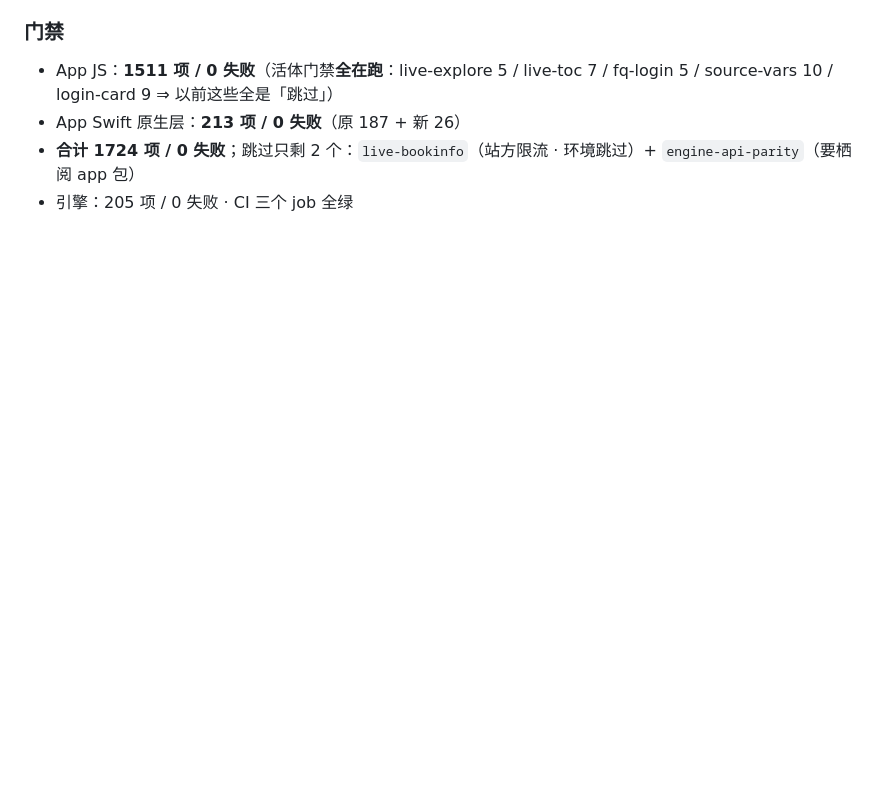
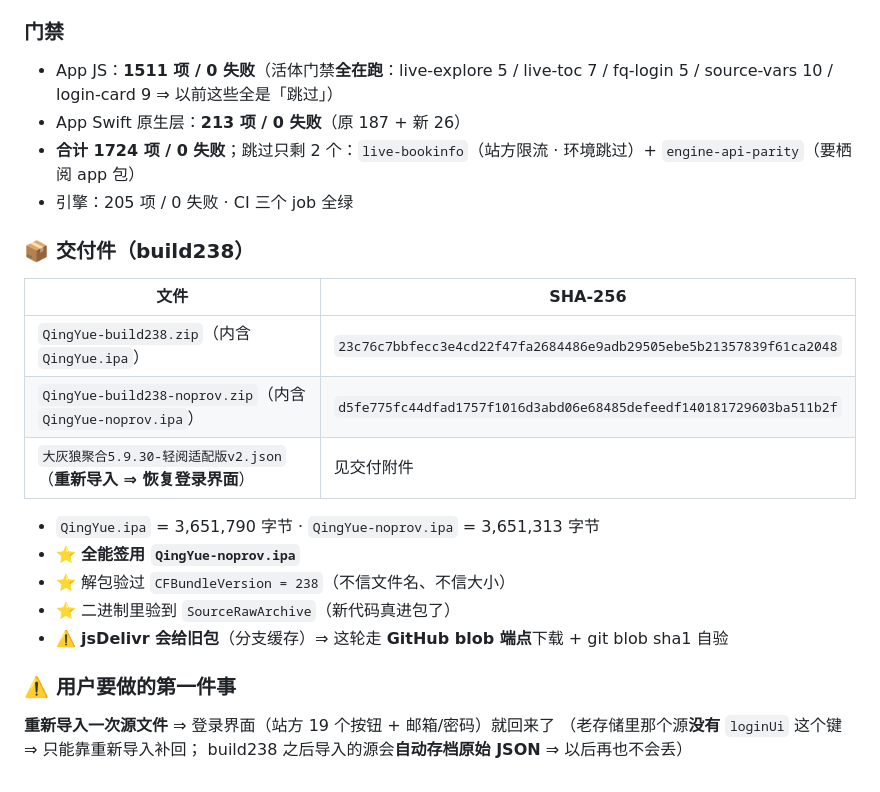
Before and after one commit to 806927125/qireaderlite, a Markdown page: 交接状态.md, the part around the change. Drawn GitHub-style; blank space fills up the shorter version.

Commit message:
build238：补交付记录（zip 形状 + sha256 + 重新导入提示）

```diff
--- a/交接状态.md
+++ b/交接状态.md
@@ -846,3 +846,21 @@ for p in ["</js>", "</JS>"] where t.hasSuffix(p) { t = String(t.dropFirst(t.coun
 - App Swift 原生层：**213 项 / 0 失败**（原 187 + 新 26）
 - **合计 1724 项 / 0 失败**；跳过只剩 2 个：`live-bookinfo`（站方限流 · 环境跳过）+ `engine-api-parity`（要栖阅 app 包）
 - 引擎：205 项 / 0 失败 · CI 三个 job 全绿
+
+### 📦 交付件（build238）
+| 文件 | SHA-256 |
+|---|---|
+| `QingYue-build238.zip`（内含 `QingYue.ipa`） | `23c76c7bbfecc3e4cd22f47fa2684486e9adb29505ebe5b21357839f61ca2048` |
+| `QingYue-build238-noprov.zip`（内含 `QingYue-noprov.ipa`） | `d5fe775fc44dfad1757f1016d3abd06e68485defeedf140181729603ba511b2f` |
+| `大灰狼聚合5.9.30-轻阅适配版v2.json`（**重新导入 ⇒ 恢复登录界面**） | 见交付附件 |
+
+- `QingYue.ipa` = 3,651,790 字节 · `QingYue-noprov.ipa` = 3,651,313 字节
+- ⭐ **全能签用 `QingYue-noprov.ipa`**
+- ⭐ 解包验过 `CFBundleVersion = 238`（不信文件名、不信大小）
+- ⭐ 二进制里验到 `SourceRawArchive`（新代码真进包了）
+- ⚠️ **jsDelivr 会给旧包**（分支缓存）⇒ 这轮走 **GitHub blob 端点**下载 + git blob sha1 自验
+
+### ⚠️ 用户要做的第一件事
+**重新导入一次源文件** ⇒ 登录界面（站方 19 个按钮 + 邮箱/密码）就回来了
+（老存储里那个源**没有** `loginUi` 这个键 ⇒ 只能靠重新导入补回；
+build238 之后导入的源会**自动存档原始 JSON** ⇒ 以后再也不会丢）
```
